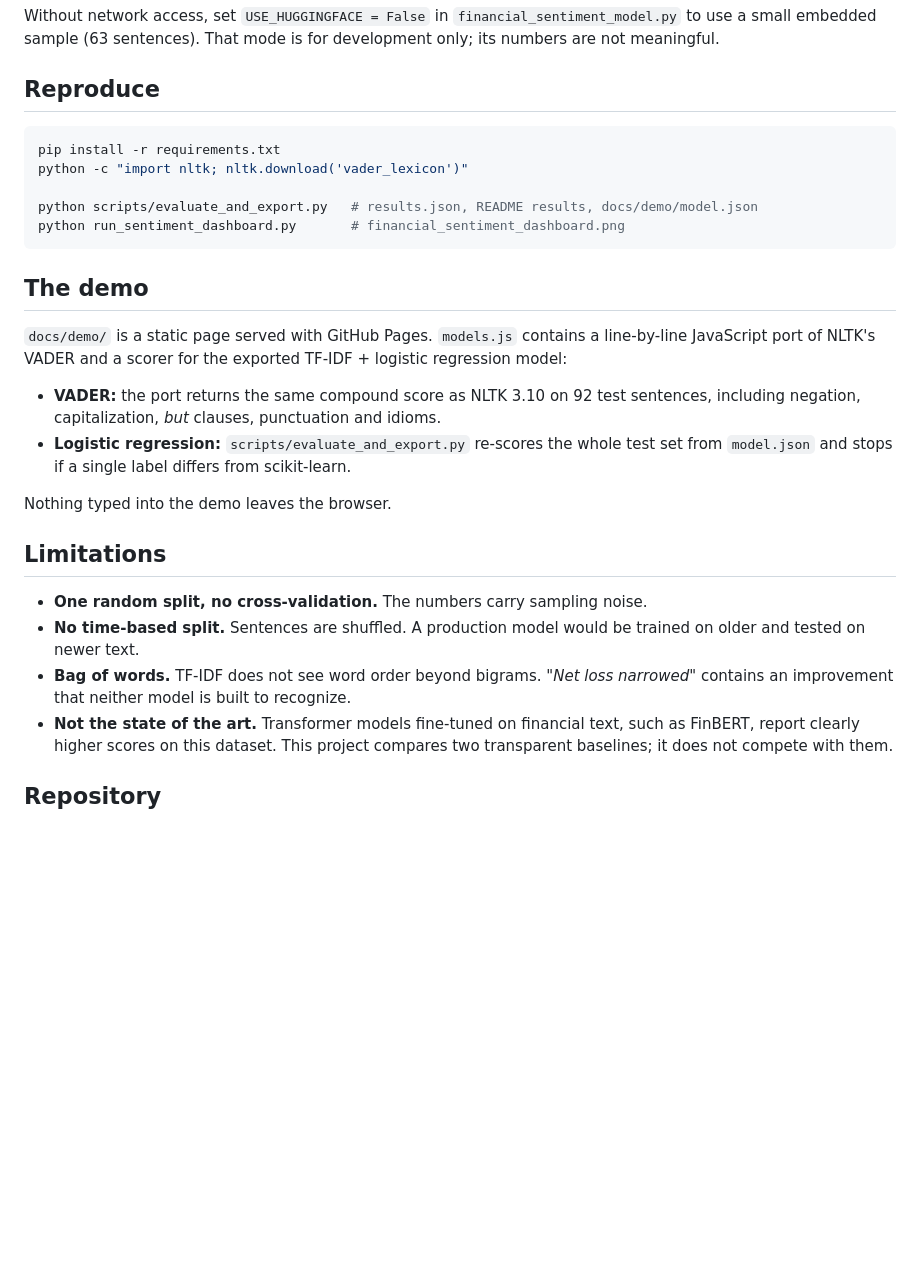
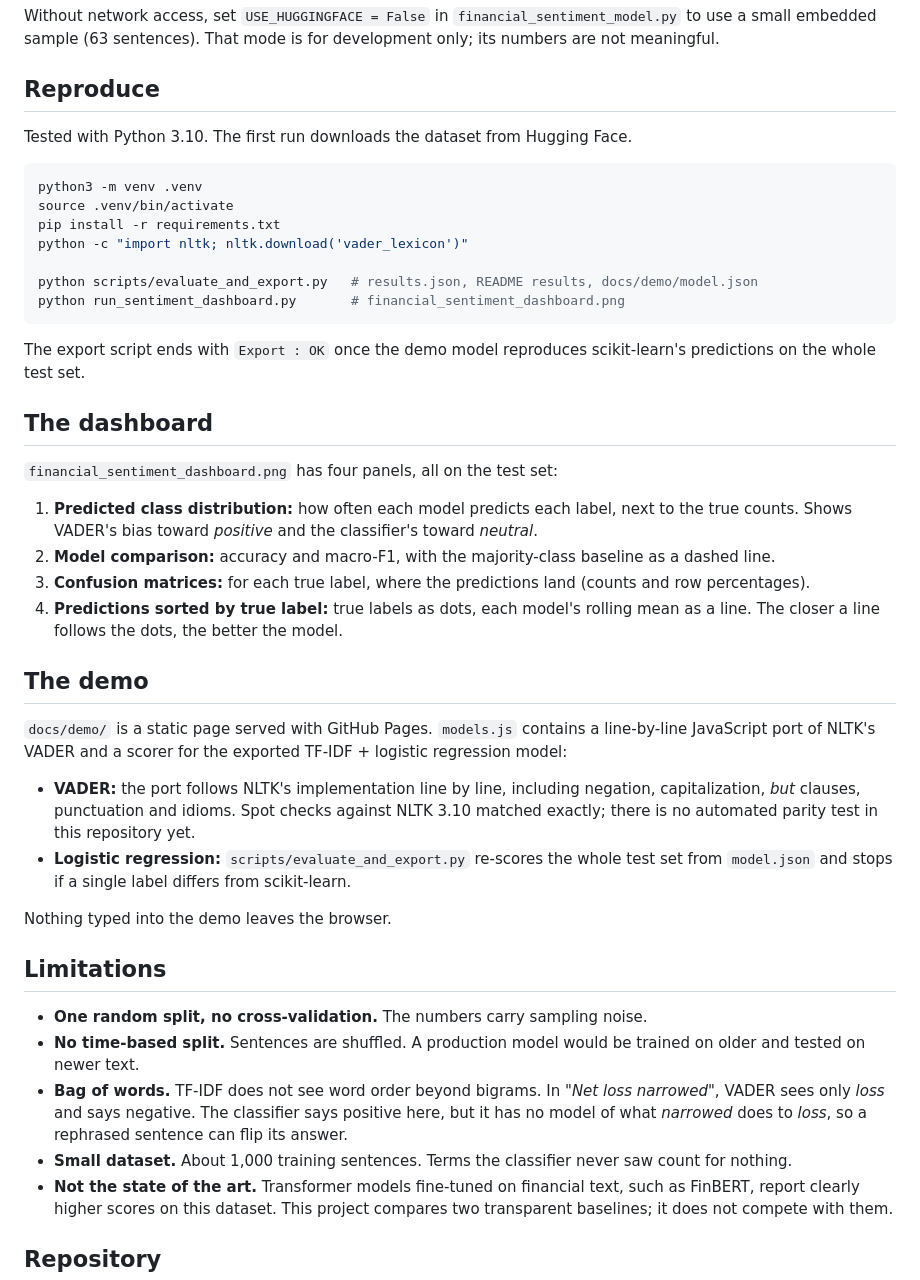
Before and after one commit to EmilOhligs/Financial-Sentiment-Analysis, a Markdown page: README.md, the part around one of its changes. Rendered like a GitHub page; blank space fills up the shorter version.

````diff
--- a/README.md
+++ b/README.md
@@ -55,7 +84,11 @@ Without network access, set `USE_HUGGINGFACE = False` in `financial_sentiment_mo
 
 ## Reproduce
 
+Tested with Python 3.10. The first run downloads the dataset from Hugging Face.
+
 ```bash
+python3 -m venv .venv
+source .venv/bin/activate
 pip install -r requirements.txt
 python -c "import nltk; nltk.download('vader_lexicon')"
 
@@ -63,11 +96,22 @@ python scripts/evaluate_and_export.py   # results.json, README results, docs/dem
 python run_sentiment_dashboard.py       # financial_sentiment_dashboard.png
 ```
 
+The export script ends with `Export : OK` once the demo model reproduces scikit-learn's predictions on the whole test set.
+
+## The dashboard
+
+`financial_sentiment_dashboard.png` has four panels, all on the test set:
+
+1. **Predicted class distribution:** how often each model predicts each label, next to the true counts. Shows VADER's bias toward *positive* and the classifier's toward *neutral*.
+2. **Model comparison:** accuracy and macro-F1, with the majority-class baseline as a dashed line.
+3. **Confusion matrices:** for each true label, where the predictions land (counts and row percentages).
+4. **Predictions sorted by true label:** true labels as dots, each model's rolling mean as a line. The closer a line follows the dots, the better the model.
+
 ## The demo
 
 `docs/demo/` is a static page served with GitHub Pages. `models.js` contains a line-by-line JavaScript port of NLTK's VADER and a scorer for the exported TF-IDF + logistic regression model:
 
-- **VADER:** the port returns the same compound score as NLTK 3.10 on 92 test sentences, including negation, capitalization, *but* clauses, punctuation and idioms.
+- **VADER:** the port follows NLTK's implementation line by line, including negation, capitalization, *but* clauses, punctuation and idioms. Spot checks against NLTK 3.10 matched exactly; there is no automated parity test in this repository yet.
 - **Logistic regression:** `scripts/evaluate_and_export.py` re-scores the whole test set from `model.json` and stops if a single label differs from scikit-learn.
 
 Nothing typed into the demo leaves the browser.
@@ -76,7 +120,8 @@ Nothing typed into the demo leaves the browser.
 
 - **One random split, no cross-validation.** The numbers carry sampling noise.
 - **No time-based split.** Sentences are shuffled. A production model would be trained on older and tested on newer text.
-- **Bag of words.** TF-IDF does not see word order beyond bigrams. *"Net loss narrowed"* contains an improvement that neither model is built to recognize.
+- **Bag of words.** TF-IDF does not see word order beyond bigrams. In *"Net loss narrowed"*, VADER sees only *loss* and says negative. The classifier says positive here, but it has no model of what *narrowed* does to *loss*, so a rephrased sentence can flip its answer.
+- **Small dataset.** About 1,000 training sentences. Terms the classifier never saw count for nothing.
 - **Not the state of the art.** Transformer models fine-tuned on financial text, such as FinBERT, report clearly higher scores on this dataset. This project compares two transparent baselines; it does not compete with them.
 
 ## Repository
````
Also changed, not shown: other parts of README.md (+30 -1 lines), financial_sentiment_dashboard.png, 2 other files.
